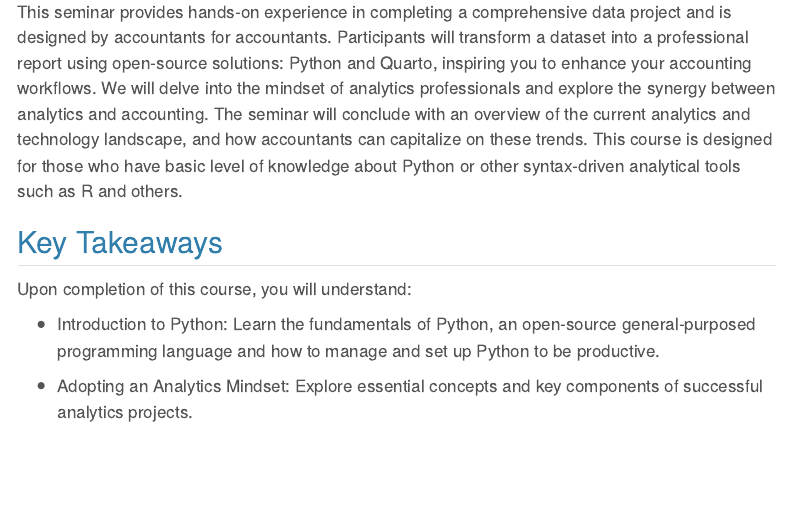
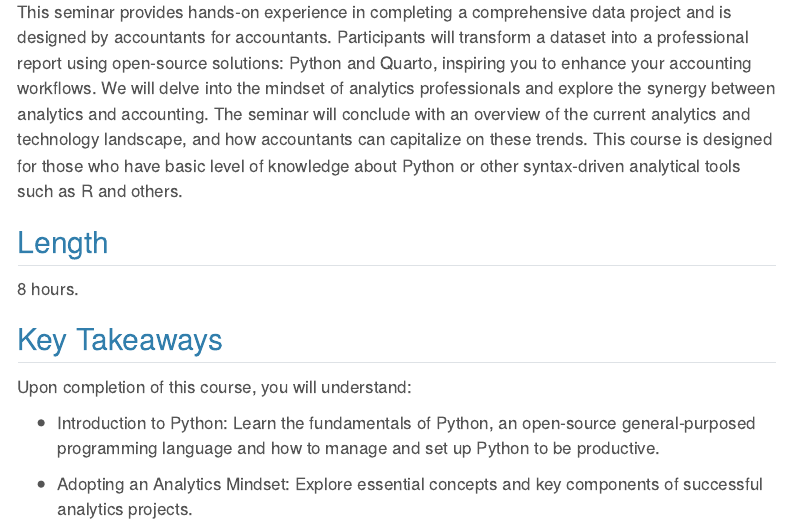
Before and after one commit to jy-andy-hu/DataAnalyticsForAccountants, a Quarto document (chapters/ElevateAccountingWithAnalytics-Python.qmd): the page in a window 1100 px wide, from 250 px down. Rendered offline with R 4.5, knitr and Pandoc in place of Quarto, with nearby package versions; menus at the side of the page are left out.

Commit message:
update elevate account python with session length

```diff
--- a/chapters/ElevateAccountingWithAnalytics-Python.qmd
+++ b/chapters/ElevateAccountingWithAnalytics-Python.qmd
@@ -8,6 +8,10 @@ author: Jianyuan(Andy) Hu
 ## Description
 
 This seminar provides hands-on experience in completing a comprehensive data project and is designed by accountants for accountants. Participants will transform a dataset into a professional report using open-source solutions: Python and Quarto, inspiring you to enhance your accounting workflows. We will delve into the mindset of analytics professionals and explore the synergy between analytics and accounting. The seminar will conclude with an overview of the current analytics and technology landscape, and how accountants can capitalize on these trends. This course is designed for those who have basic level of knowledge about Python or other syntax-driven analytical tools such as R and others.
+
+## Length
+
+8 hours.
 
 ## Key Takeaways
 
```
Also changed, not shown: docs/search.json, 1 other file.
